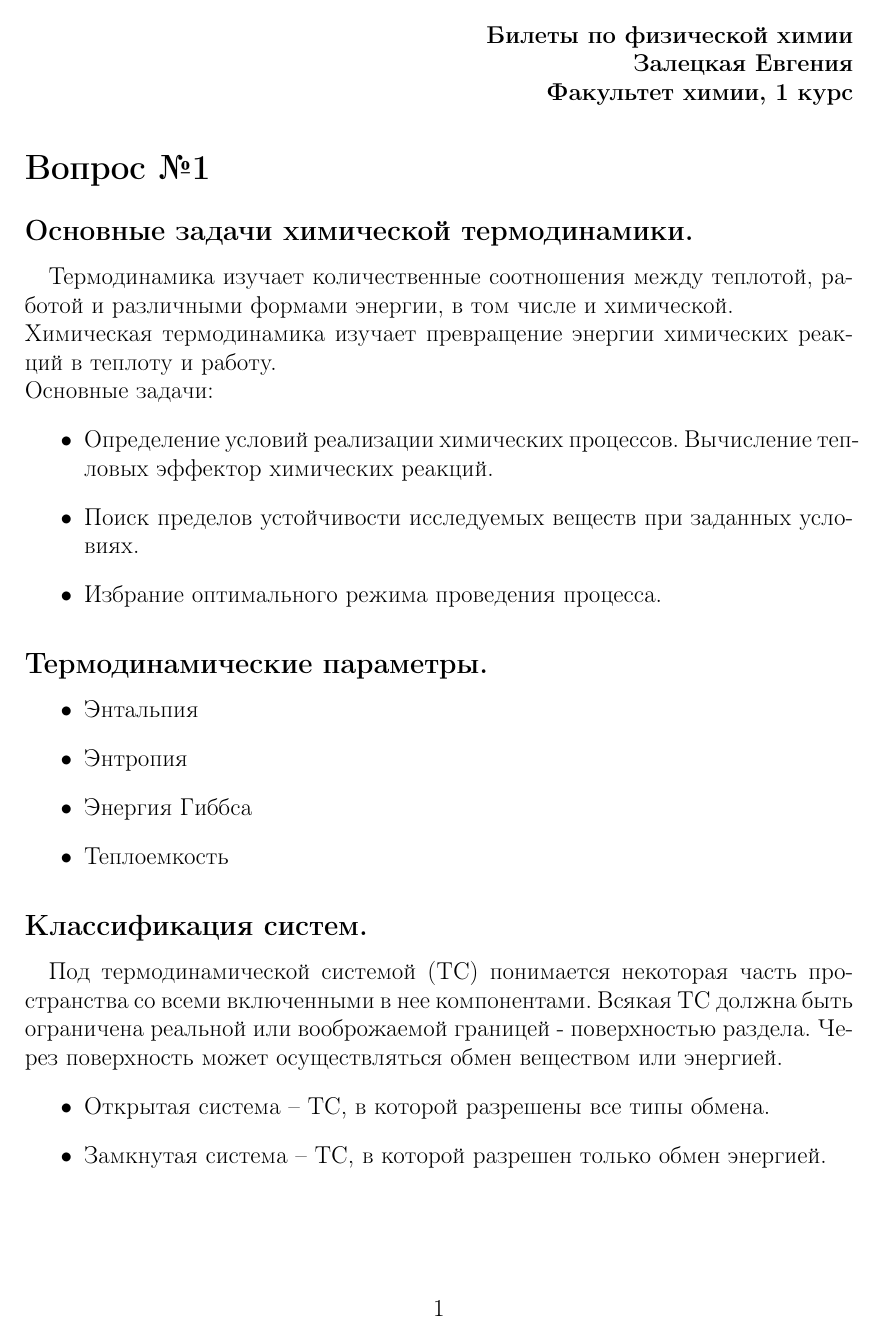
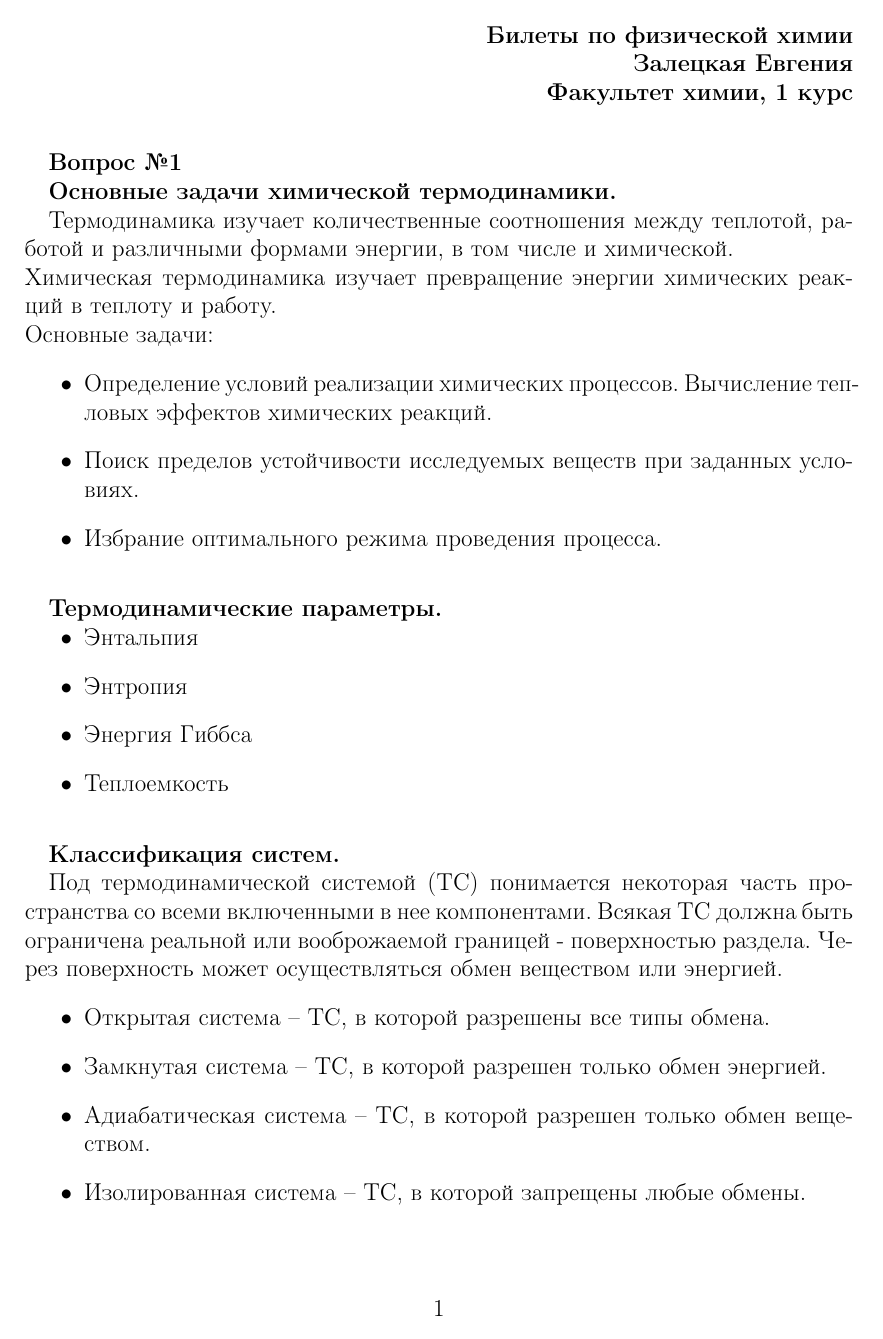
Before and after one commit to SomeAnonimCoder/exam-, a LaTeX document (bilety.tex): page 1 of 18 before the commit and page 1 of 17 after it. Compiled offline with pdfLaTeX.

Commit message:
fix numbering, fix arrows

```diff
--- a/bilety.tex
+++ b/bilety.tex
@@ -15,7 +15,40 @@
 \usepackage{enumitem}
 \usepackage{soul}
 \usepackage{soulutf8}
+\usepackage{titlesec}
 
+\titleformat
+	{\section}
+	[hang]
+	{\normalfont\bfseries}
+	{ \thesection.}{ }{}
+\titlespacing
+	{\section}
+	{\parindent}
+	{4ex}
+	{0pt}
+
+\titleformat
+	{\subsection}
+	[hang]
+	{\normalfont\bfseries}
+	{ \thesection.}{ }{}
+\titlespacing
+	{\subsection}
+	{\parindent}
+	{4ex}
+	{0pt}
+
+\titleformat
+	{\subsubsection}
+	[hang]
+	{\normalfont\bfseries}
+	{ \thesection.}{ }{}
+\titlespacing
+	{\subsubsection}
+	{\parindent}
+	{4ex}
+	{0pt}
 
 \begin{document}
 	\begin{flushright}
@@ -34,7 +67,7 @@
 		химических реакций в теплоту и работу. \\
 		Основные задачи:
 		\begin{itemize}
-			\item Определение условий реализации химических процессов. Вычисление тепловых эффектор химических реакций.
+			\item Определение условий реализации химических процессов. Вычисление тепловых эффектов химических реакций.
 			\item Поиск пределов устойчивости исследуемых веществ при заданных условиях.
 			\item Избрание оптимального режима проведения процесса.
 		\end{itemize}
```
